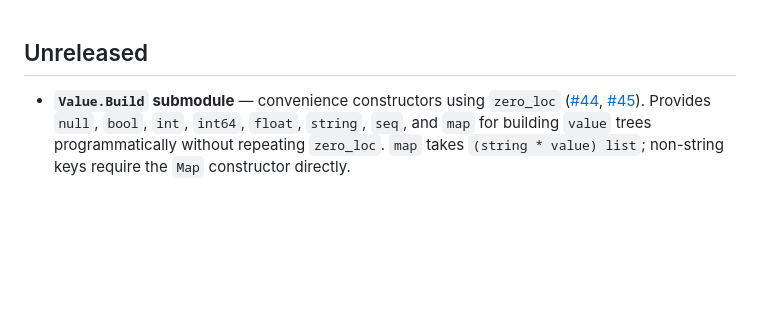
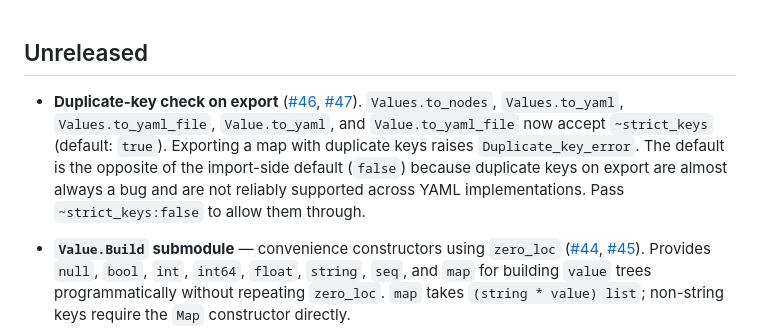
Before and after one commit to mjambon/yamlx, a Markdown page: CHANGES.md, the part around the change. GitHub-like rendering; blank space fills up the shorter version.

Commit message:
Update changelog for duplicate-key export check
Co-Authored-By: Claude Sonnet 4.6 <noreply@anthropic.com>

```diff
--- a/CHANGES.md
+++ b/CHANGES.md
@@ -1,4 +1,15 @@
 ## Unreleased
+
+- **Duplicate-key check on export**
+  ([#46](https://github.com/mjambon/yamlx/issues/46),
+  [#47](https://github.com/mjambon/yamlx/pull/47)).
+  `Values.to_nodes`, `Values.to_yaml`, `Values.to_yaml_file`,
+  `Value.to_yaml`, and `Value.to_yaml_file` now accept `~strict_keys`
+  (default: `true`). Exporting a map with duplicate keys raises
+  `Duplicate_key_error`. The default is the opposite of the import-side
+  default (`false`) because duplicate keys on export are almost always a bug
+  and are not reliably supported across YAML implementations. Pass
+  `~strict_keys:false` to allow them through.
 
 - **`Value.Build` submodule** — convenience constructors using `zero_loc`
   ([#44](https://github.com/mjambon/yamlx/issues/44),
```
